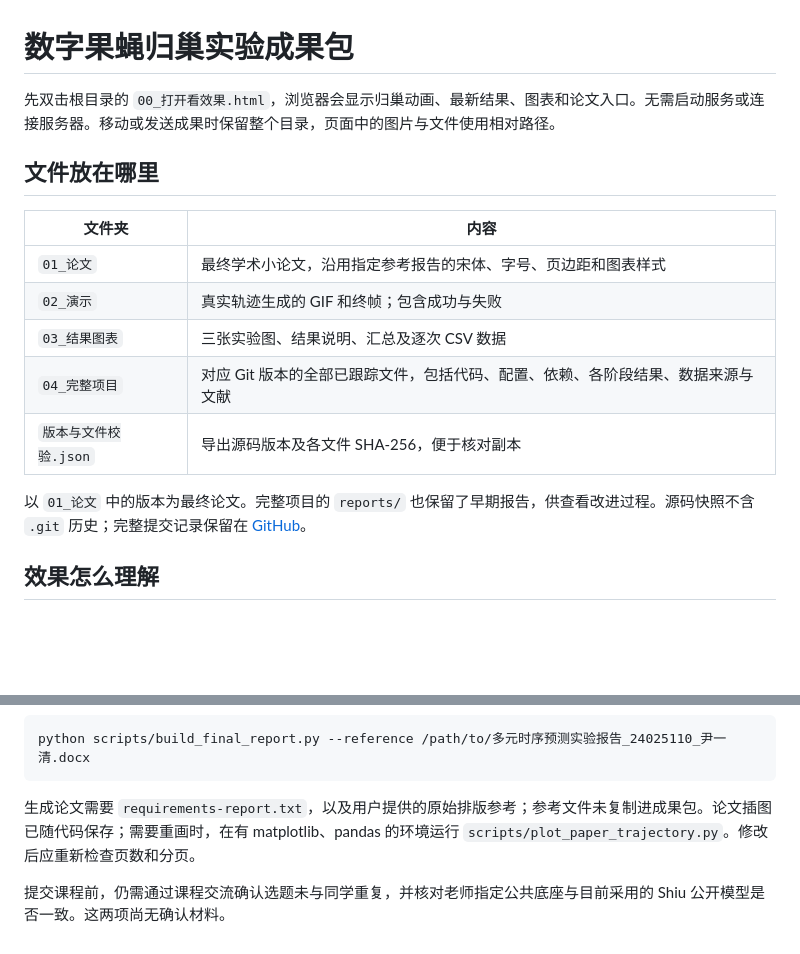
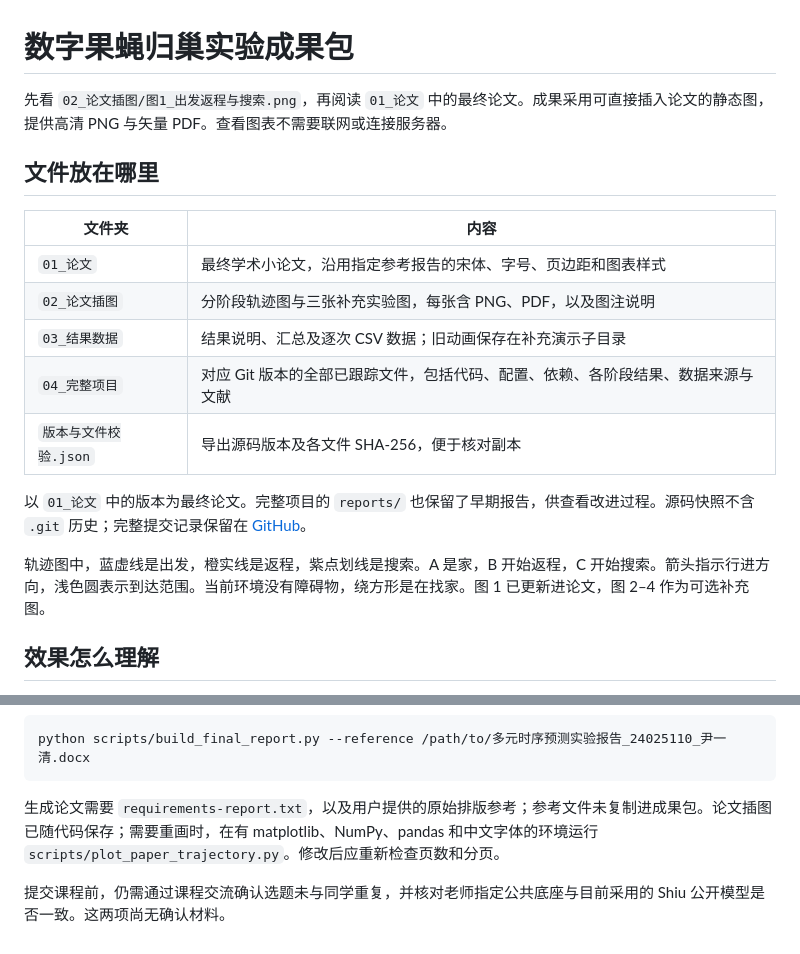
Before and after one commit to yinyiqing/fly-brain-navigation, a Markdown page: docs/final_delivery.md, 2 parts joined by grey strips. Rendered like a GitHub page; blank space fills up the shorter version.

````diff
--- a/docs/final_delivery.md
+++ b/docs/final_delivery.md
@@ -1,18 +1,20 @@
 # 数字果蝇归巢实验成果包
 
-先双击根目录的 `00_打开看效果.html`，浏览器会显示归巢动画、最新结果、图表和论文入口。无需启动服务或连接服务器。移动或发送成果时保留整个目录，页面中的图片与文件使用相对路径。
+先看 `02_论文插图/图1_出发返程与搜索.png`，再阅读 `01_论文` 中的最终论文。成果采用可直接插入论文的静态图，提供高清 PNG 与矢量 PDF。查看图表不需要联网或连接服务器。
 
 ## 文件放在哪里
 
 | 文件夹 | 内容 |
 | --- | --- |
 | `01_论文` | 最终学术小论文，沿用指定参考报告的宋体、字号、页边距和图表样式 |
-| `02_演示` | 真实轨迹生成的 GIF 和终帧；包含成功与失败 |
-| `03_结果图表` | 三张实验图、结果说明、汇总及逐次 CSV 数据 |
+| `02_论文插图` | 分阶段轨迹图与三张补充实验图，每张含 PNG、PDF，以及图注说明 |
+| `03_结果数据` | 结果说明、汇总及逐次 CSV 数据；旧动画保存在补充演示子目录 |
 | `04_完整项目` | 对应 Git 版本的全部已跟踪文件，包括代码、配置、依赖、各阶段结果、数据来源与文献 |
 | `版本与文件校验.json` | 导出源码版本及各文件 SHA-256，便于核对副本 |
 
 以 `01_论文` 中的版本为最终论文。完整项目的 `reports/` 也保留了早期报告，供查看改进过程。源码快照不含 `.git` 历史；完整提交记录保留在 [GitHub](https://github.com/yinyiqing/fly-brain-navigation)。
+
+轨迹图中，蓝虚线是出发，橙实线是返程，紫点划线是搜索。A 是家，B 开始返程，C 开始搜索。箭头指示行进方向，浅色圆表示到达范围。当前环境没有障碍物，绕方形是在找家。图 1 已更新进论文，图 2–4 作为可选补充图。
 
 ## 效果怎么理解
 
@@ -56,6 +58,6 @@ python scripts/package_delivery.py --output ../最终成果_新版
 python scripts/build_final_report.py --reference /path/to/多元时序预测实验报告_24025110_尹一清.docx
 ```
 
-生成论文需要 `requirements-report.txt`，以及用户提供的原始排版参考；参考文件未复制进成果包。论文插图已随代码保存；需要重画时，在有 matplotlib、pandas 的环境运行 `scripts/plot_paper_trajectory.py`。修改后应重新检查页数和分页。
+生成论文需要 `requirements-report.txt`，以及用户提供的原始排版参考；参考文件未复制进成果包。论文插图已随代码保存；需要重画时，在有 matplotlib、NumPy、pandas 和中文字体的环境运行 `scripts/plot_paper_trajectory.py`。修改后应重新检查页数和分页。
 
 提交课程前，仍需通过课程交流确认选题未与同学重复，并核对老师指定公共底座与目前采用的 Shiu 公开模型是否一致。这两项尚无确认材料。
````
Also changed, not shown: README.md (+8 -5 lines), docs/paper_figures.md (added, +39 -0 lines), docs/project_overview.md (+2 -2 lines), reports/assets/paper_trajectory.png, 7 other files.
